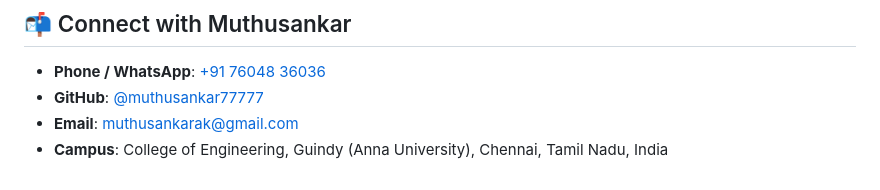
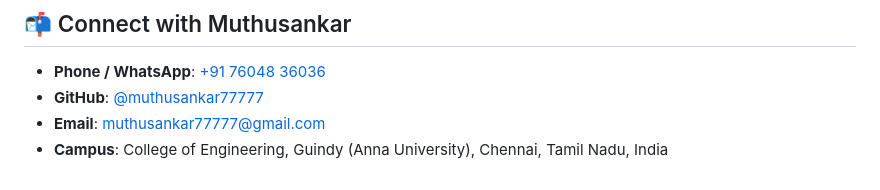
Before and after one commit to muthusankar77777/muthusankar77777.github.io, a Markdown page: README.md, the part around the change. GitHub-like rendering.

```diff
--- a/README.md
+++ b/README.md
@@ -55,5 +55,5 @@ The website is designed with an immersive **Quantum & Deep-Space Cyber** aesthet
 
 - **Phone / WhatsApp**: [+91 76048 36036](tel:+917604836036)
 - **GitHub**: [@muthusankar77777](https://github.com/muthusankar77777)
-- **Email**: [muthusankarak@gmail.com](mailto:muthusankarak@gmail.com)
+- **Email**: [muthusankar77777@gmail.com](mailto:muthusankar77777@gmail.com)
 - **Campus**: College of Engineering, Guindy (Anna University), Chennai, Tamil Nadu, India
```
